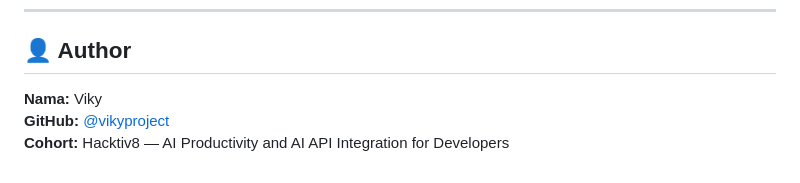
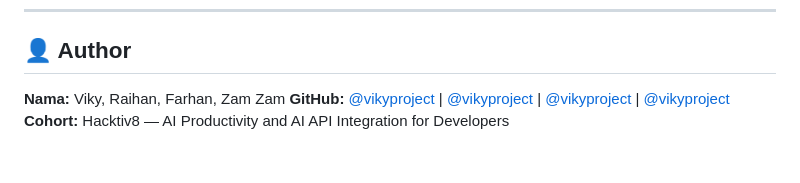
Before and after one commit to vikyproject/literasi-digital, a Markdown page: README.md, the part around the change. Drawn GitHub-style.

```diff
--- a/README.md
+++ b/README.md
@@ -210,6 +210,6 @@ Chatbot menggunakan model **llama-3.3-70b-versatile** dari Groq dengan persona:
 
 ## 👤 Author
 
-**Nama:** Viky
-**GitHub:** [@vikyproject](https://github.com/vikyproject)
+**Nama:** Viky, Raihan, Farhan, Zam Zam
+**GitHub:** [@vikyproject](https://github.com/vikyproject) | [@vikyproject](https://github.com/vikyproject) | [@vikyproject](https://github.com/vikyproject) | [@vikyproject](https://github.com/vikyproject)
 **Cohort:** Hacktiv8 — AI Productivity and AI API Integration for Developers
```
